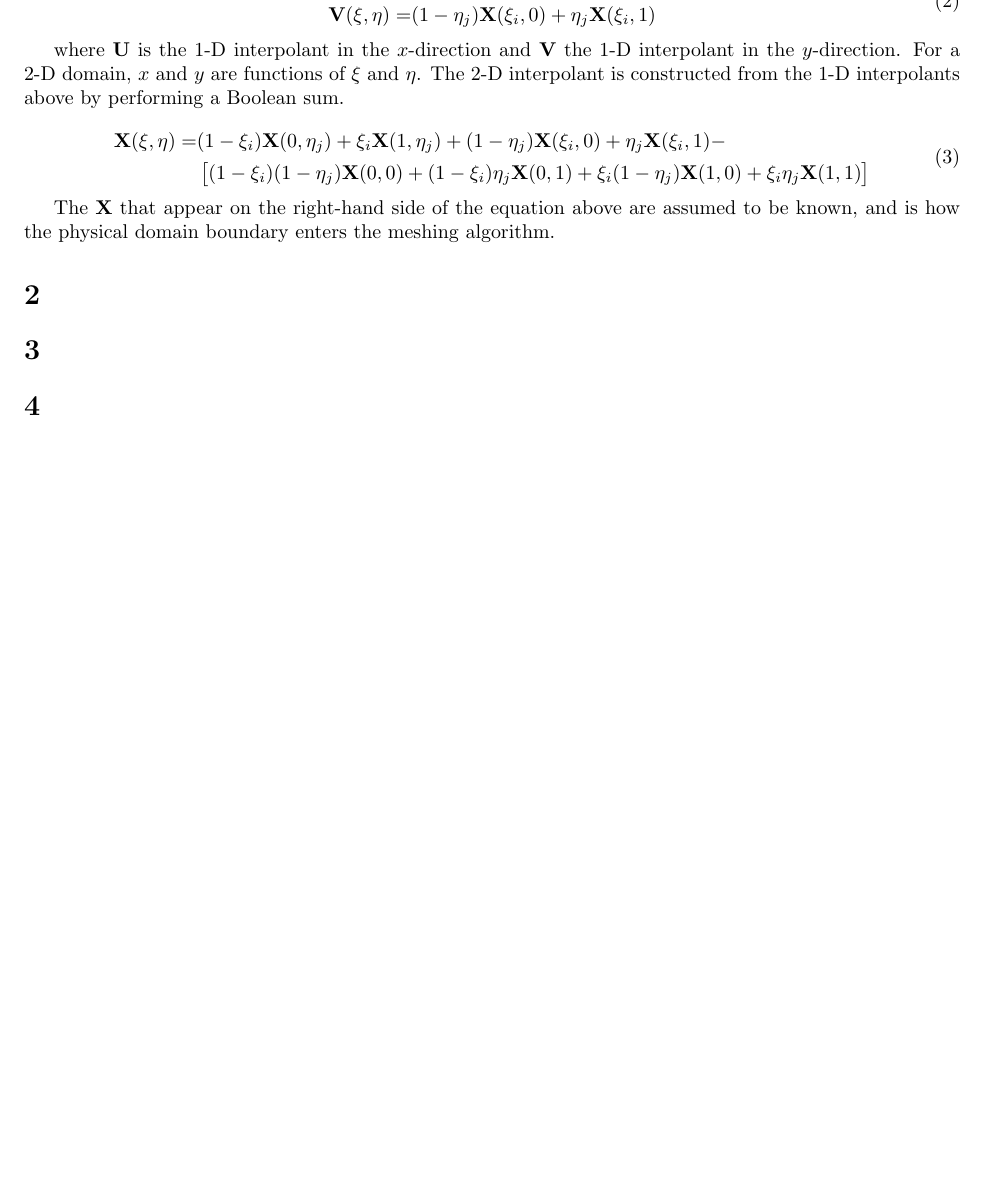
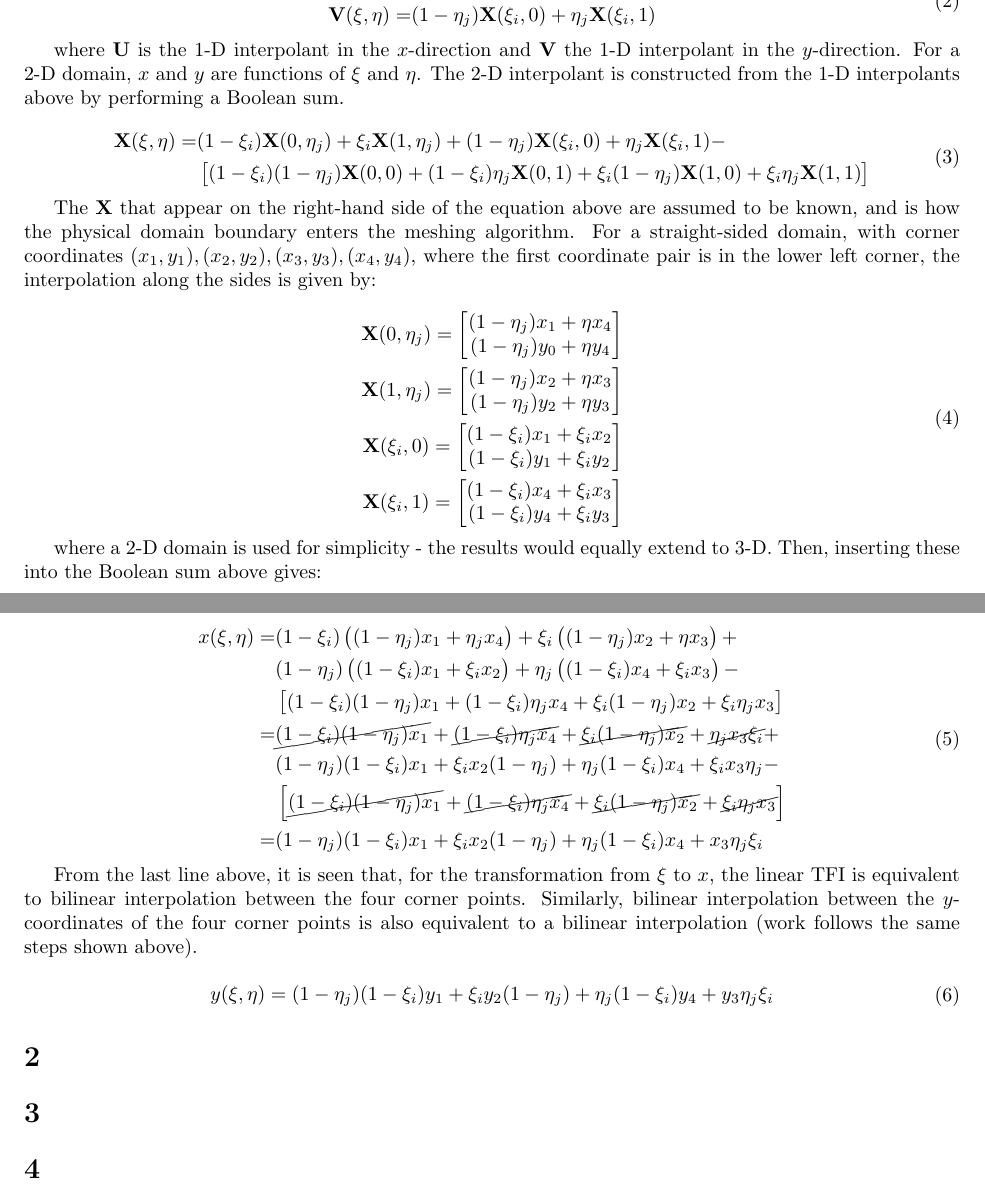
Before and after one commit to KennyKangMPC/MATH-228b, a LaTeX problem sheet (HW1/Novak_April_HW1.tex): part of the page before the commit and two parts of pages 1 and 2 of 2 after it, the two joined at a grey line, cut so that both start at the same text, the shorter picture padded with empty space. Compiled offline with pdfLaTeX.

Commit message:
finished question 1.

```diff
--- a/HW1/Novak_April_HW1.tex
+++ b/HW1/Novak_April_HW1.tex
@@ -120,7 +120,38 @@ where \(\textbf{U}\) is the 1-D interpolant in the \(x\)-direction and \(\textbf
 \end{aligned}
 \end{equation}
 
-The \(\textbf{X}\) that appear on the right-hand side of the equation above are assumed to be known, and is how the physical domain boundary enters the meshing algorithm.
+The \(\textbf{X}\) that appear on the right-hand side of the equation above are assumed to be known, and is how the physical domain boundary enters the meshing algorithm. For a straight-sided domain, with corner coordinates \((x_1,y_1), (x_2,y_2), (x_3,y_3), (x_4, y_4)\), where the first coordinate pair is in the lower left corner, the interpolation along the sides is given by:
+
+\begin{equation}
+\begin{aligned}
+\textbf{X}(0,\eta_j)=\begin{bmatrix}(1-\eta_j)x_1+\eta x_4\\ (1-\eta_j)y_0+\eta y_4\end{bmatrix}\\
+\textbf{X}(1,\eta_j)=\begin{bmatrix}(1-\eta_j)x_2+\eta x_3\\ (1-\eta_j)y_2+\eta y_3\end{bmatrix}\\
+\textbf{X}(\xi_i,0)=\begin{bmatrix}(1-\xi_i)x_1+\xi_i x_2\\ (1-\xi_i)y_1+\xi_i y_2\end{bmatrix}\\
+\textbf{X}(\xi_i,1)=\begin{bmatrix}(1-\xi_i)x_4+\xi_i x_3\\ (1-\xi_i)y_4+\xi_i y_3\end{bmatrix}\\
+\end{aligned}
+\end{equation}
+
+where a 2-D domain is used for simplicity - the results would equally extend to 3-D. Then, inserting these into the Boolean sum above gives:
+
+\begin{equation}
+\begin{aligned}
+x(\xi,\eta)=& (1-\xi_i)\left((1-\eta_j)x_1+\eta_j x_4\right)+\xi_i\left((1-\eta_j)x_2+\eta x_3\right) + \\
+&(1-\eta_j)\left((1-\xi_i)x_1+\xi_i x_2\right)+\eta_j\left((1-\xi_i)x_4+\xi_i x_3\right) - \\
+& \left\lbrack(1-\xi_i)(1-\eta_j)x_1+(1-\xi_i)\eta_jx_4+\xi_i(1-\eta_j)x_2+\xi_i\eta_jx_3\right\rbrack\\
+=& \cancel{(1-\xi_i)(1-\eta_j)x_1}+\cancel{(1-\xi_i)\eta_j x_4}+\cancel{\xi_i(1-\eta_j)x_2}+\cancel{\eta_j x_3\xi_i} +\\
+&(1-\eta_j)(1-\xi_i)x_1+\xi_i x_2(1-\eta_j)+\eta_j(1-\xi_i)x_4+\xi_i x_3\eta_j-\\
+& \left\lbrack\cancel{(1-\xi_i)(1-\eta_j)x_1}+\cancel{(1-\xi_i)\eta_jx_4}+\cancel{\xi_i(1-\eta_j)x_2}+\cancel{\xi_i\eta_jx_3}\right\rbrack\\
+=& (1-\eta_j)(1-\xi_i)x_1+\xi_i x_2(1-\eta_j)+\eta_j(1-\xi_i)x_4+x_3\eta_j\xi_i\\
+\end{aligned}
+\end{equation}
+
+From the last line above, it is seen that, for the transformation from \(\xi\) to \(x\), the linear TFI is equivalent to bilinear interpolation between the four corner points. Similarly, bilinear interpolation between the \(y\)-coordinates of the four corner points is also equivalent to a bilinear interpolation (work follows the same steps shown above).
+
+\begin{equation}
+\begin{aligned}
+y(\xi,\eta)= (1-\eta_j)(1-\xi_i)y_1+\xi_i y_2(1-\eta_j)+\eta_j(1-\xi_i)y_4+ y_3\eta_j\xi_i\\
+\end{aligned}
+\end{equation}
 
 \section{}
 
```
